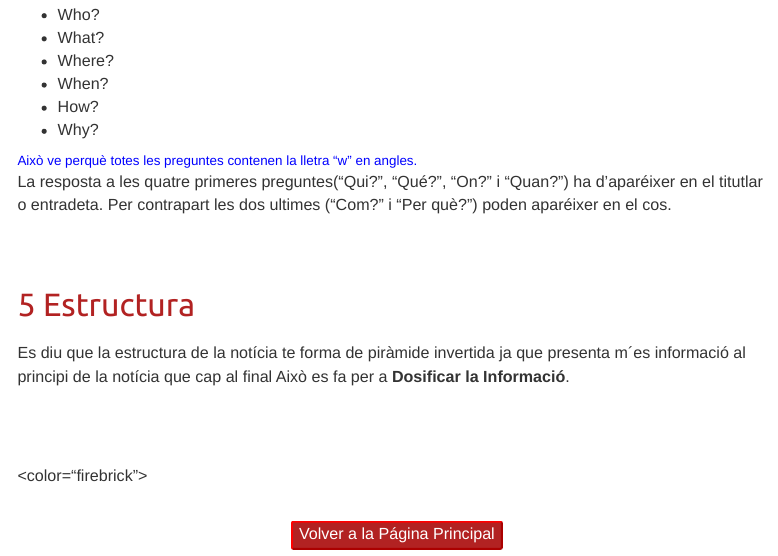
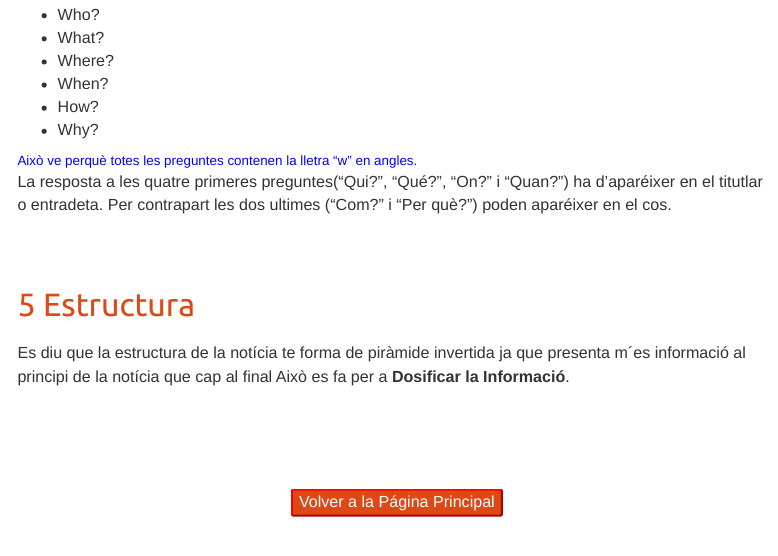
Before and after one commit to JavierRibaldelRio/SomLlinguistes, an R Markdown document (noticia.rmd): the page in a window 1100 px wide, from 2830 px down. Rendered offline with R 4.5, knitr and Pandoc, with nearby package versions; menus at the side of the page are left out.

Commit message:
He avanzado

```diff
--- a/estilos.css
+++ b/estilos.css
@@ -21,28 +21,28 @@ a{
 
 h1 {
     font-size: 24pt;
-    color: firebrick;
+    color: #dd4814;
     padding-top: 50px;
     padding-bottom: 10px;
 }
 
 h2 {
     font-size: 20pt;
-    color: firebrick;
+    color: #dd4814;
     padding-top: 25px;
     padding-bottom: 10px;
 }
 
 h3 {
     font-size: 18pt;
-    color: firebrick;
+    color: #dd4814;
     padding-top: 25px;
     padding-bottom: 10px;
 }
 
 h4 {
     font-size: 16pt;
-    color: firebrick;
+    color: #dd4814;
     padding-top: 25px;
     padding-bottom: 10px;
 }
@@ -67,7 +67,7 @@ h4 {
 }
 
 .ejemplo {
-    color: firebrick;
+    color: #dd4814;
     font-size: 20pt;
     text-align: center;
     padding-top: 25px;
@@ -77,7 +77,7 @@ h4 {
 
 .boton{
 
-    background-color: firebrick;
+    background-color: #dd4814;
 
     color: #ffffff;
 
```
Also changed, not shown: noticia.rmd (+0 -1 lines), Actividades/Fotografías/Poesia/Resueltas/Act 28 Resuelta.png (added), Actividades/Fotografías/Poesia/Resueltas/Act 29 Resuelta.png (added), noticia.html, noticia.pdf (deleted), noticia.tex (added), 1 other file.
